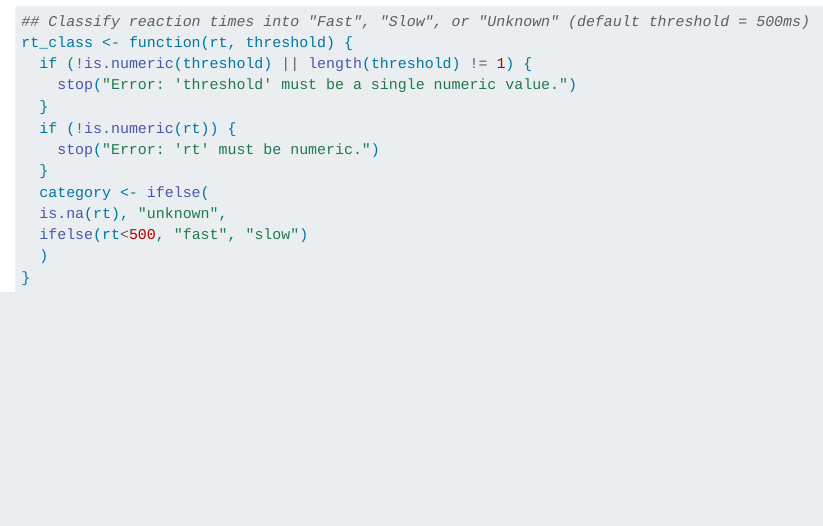
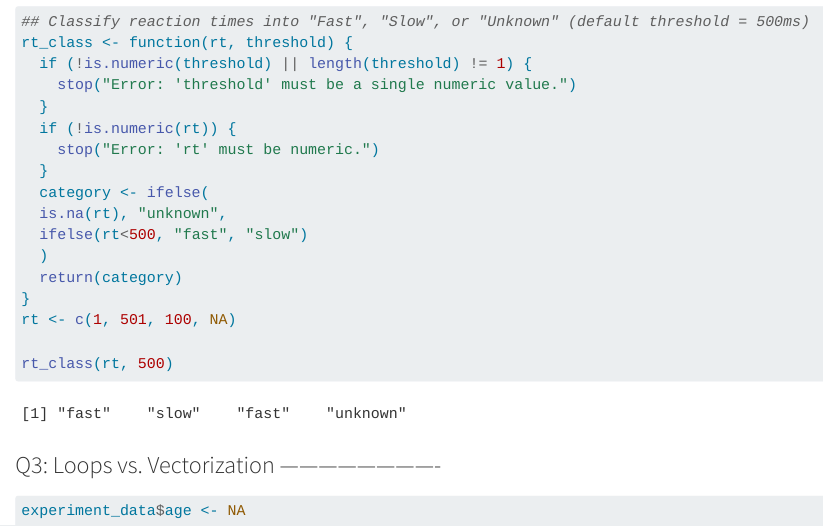
Before and after one commit to MayaKom/psy1903, a Quarto document (web/week10_taskset/reports/week10_taskset.qmd): the page in a window 1100 px wide, from 1070 px down. Rendered offline with R 4.5, knitr and Pandoc in place of Quarto, with nearby package versions.

Commit message:
RT Function

````diff
--- a/web/week10_taskset/reports/week10_taskset.qmd
+++ b/web/week10_taskset/reports/week10_taskset.qmd
@@ -58,7 +58,16 @@ rt_class <- function(rt, threshold) {
   is.na(rt), "unknown",
   ifelse(rt<500, "fast", "slow")
   )
+  return(category)
 }
+rt <- c(1, 501, 100, NA)
 
+rt_class(rt, 500)
 
 ```
+
+### Q3: Loops vs. Vectorization -------------------------
+```{r}
+experiment_data$age <- NA
+
+```
````
